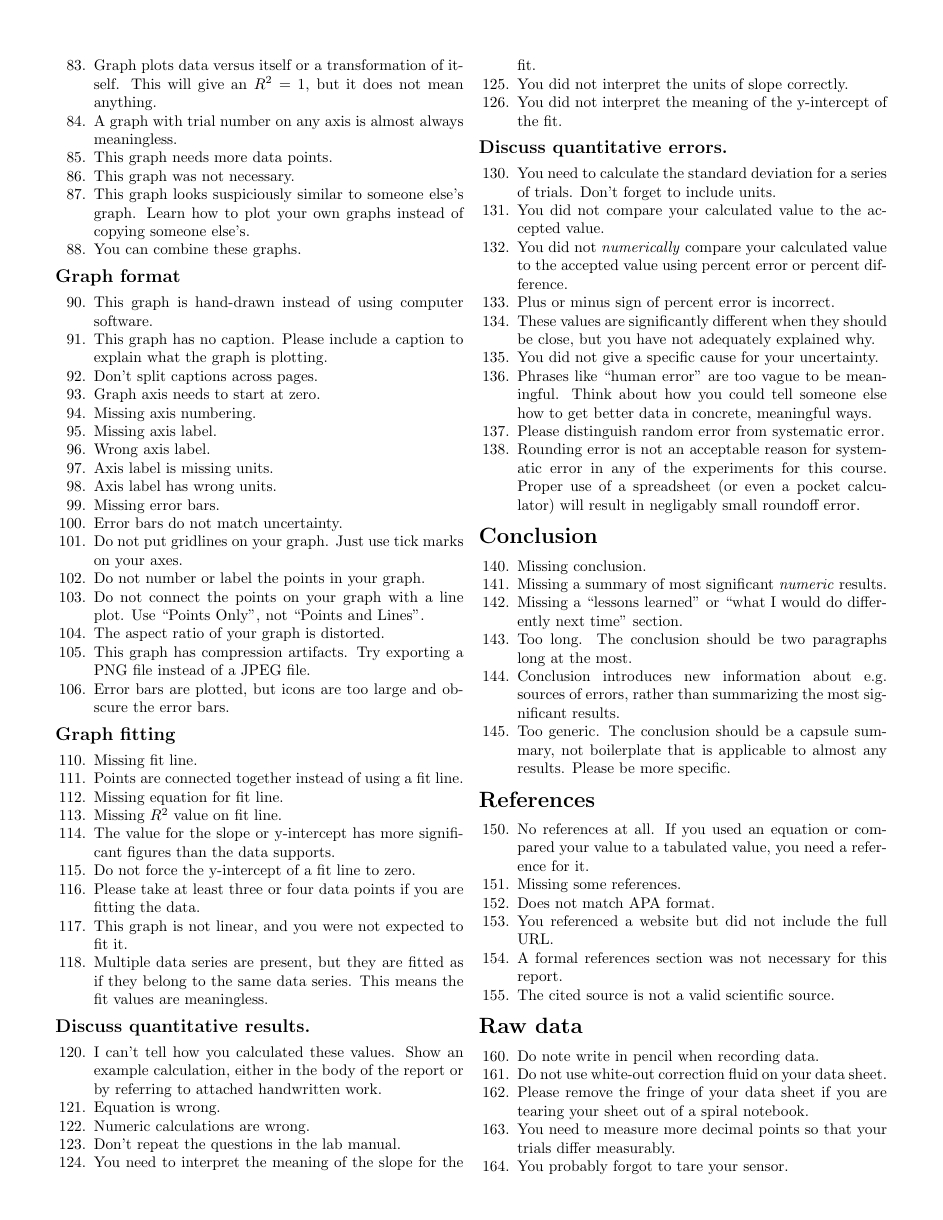
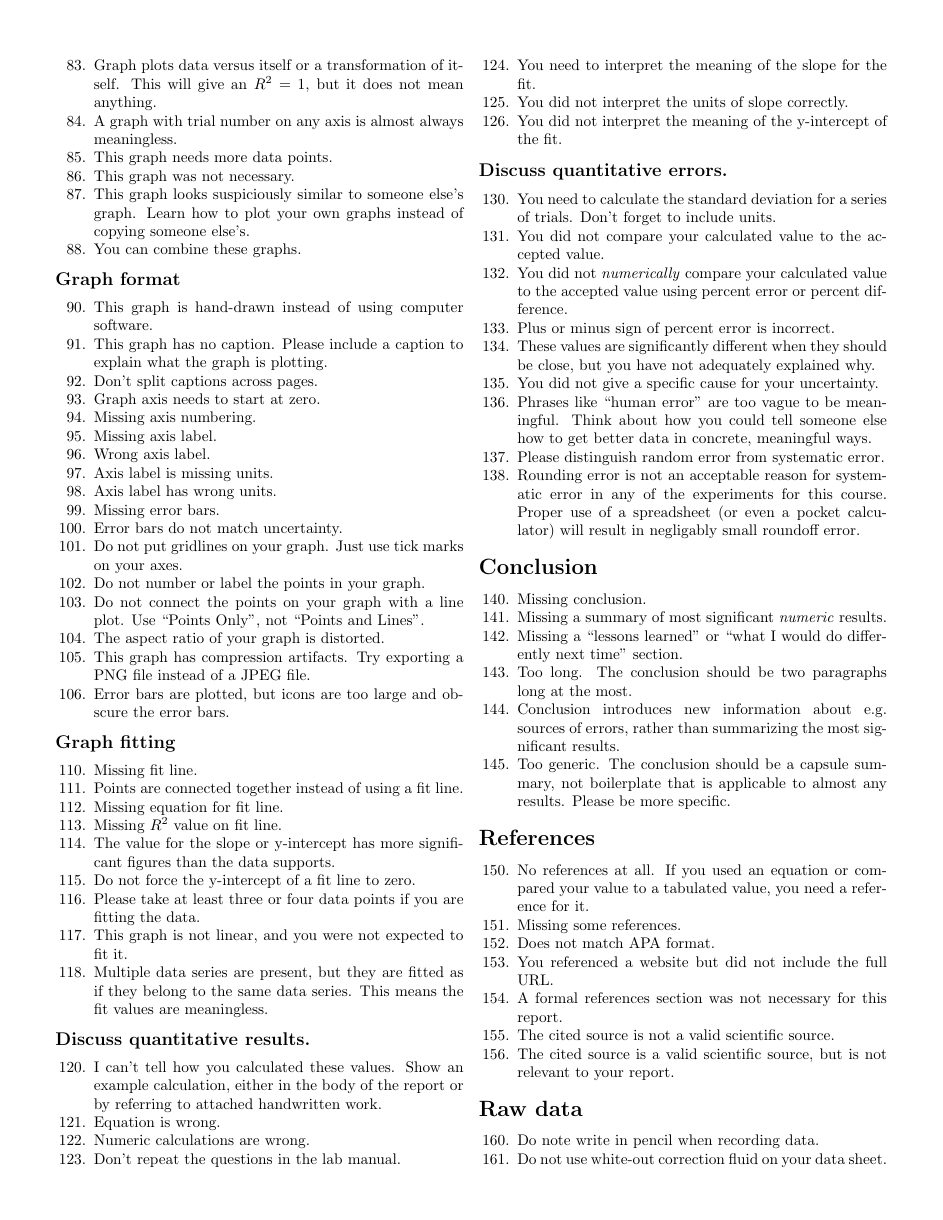
Before and after one commit to nbeaver/phys-123-error-codes, a LaTeX document (error_codes.tex): page 2 of 2 before the commit and page 2 of 3 after it. Compiled offline with pdfLaTeX.

Commit message:
This can also happen.

```diff
--- a/error_codes.tex
+++ b/error_codes.tex
@@ -265,6 +265,8 @@
   \item You referenced a website but did not include the full URL.
   \item A formal references section was not necessary for this report.
   \item The cited source is not a valid scientific source.
+  \item The cited source is a valid scientific source,
+    but is not relevant to your report.
 \end{enumerate}
 
 \section*{Raw data}
```
